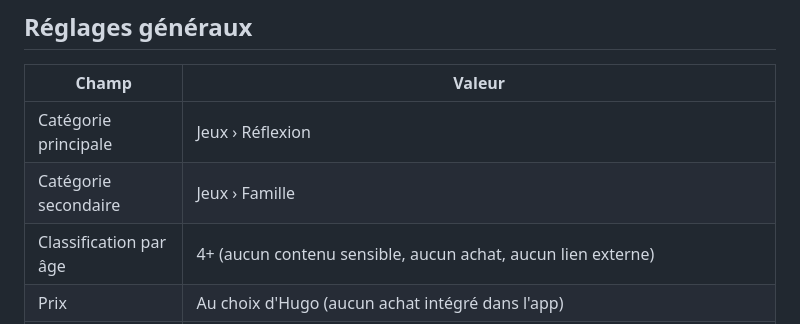
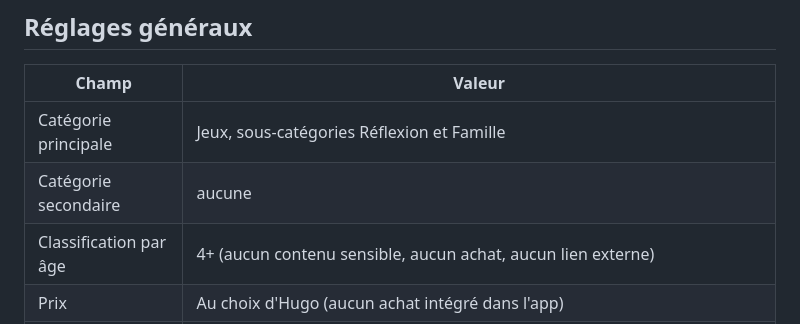
Before and after one commit to hugobsqtgames/PuzzleApp, a Markdown page: store/FICHE_APP_STORE.md, the part around the change. Rendered like a GitHub page.

```diff
--- a/store/FICHE_APP_STORE.md
+++ b/store/FICHE_APP_STORE.md
@@ -7,8 +7,8 @@ Les longueurs ont été vérifiées par rapport aux limites d'Apple.
 
 | Champ | Valeur |
 |---|---|
-| Catégorie principale | Jeux › Réflexion |
-| Catégorie secondaire | Jeux › Famille |
+| Catégorie principale | Jeux, sous-catégories Réflexion et Famille |
+| Catégorie secondaire | aucune |
 | Classification par âge | 4+ (aucun contenu sensible, aucun achat, aucun lien externe) |
 | Prix | Au choix d'Hugo (aucun achat intégré dans l'app) |
 | Confidentialité (étiquette « nutrition ») | **Aucune donnée collectée** |
```
Also changed, not shown: store/APP_STORE_CONNECT.md (+2 -2 lines).
